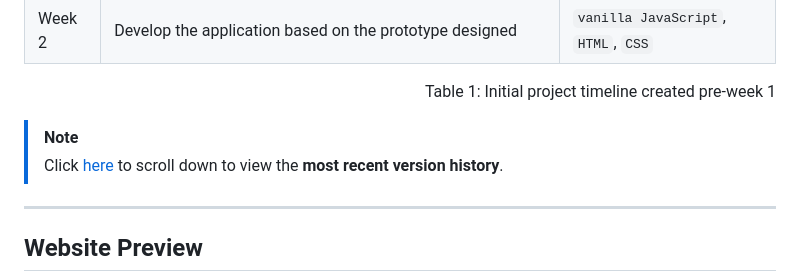
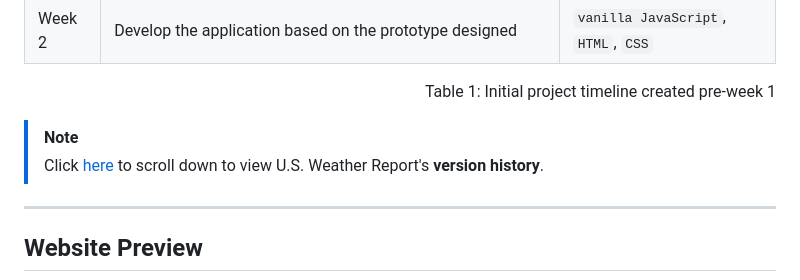
Before and after one commit to elizabeth-trotter/weatherapplication, a Markdown page: README.md, the part around the change printed below. GitHub-like rendering.

```diff
--- a/README.md
+++ b/README.md
@@ -14,7 +14,7 @@
 <p align="right">Table 1: Initial project timeline created pre-week 1</p>
 
 > [!NOTE]
-> Click [here](#development-version) to scroll down to view the **most recent version history**.
+> Click [here](#development-version) to scroll down to view U.S. Weather Report's **version history**.
 
 
 ---
```
Also changed, not shown: other parts of README.md (+1 -1 lines).
